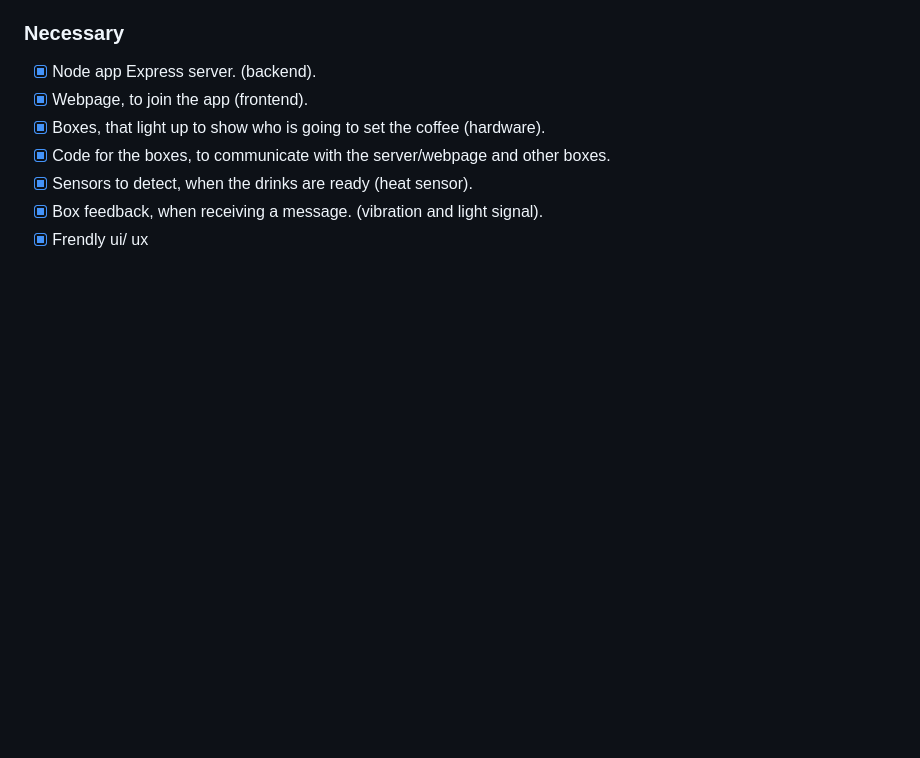
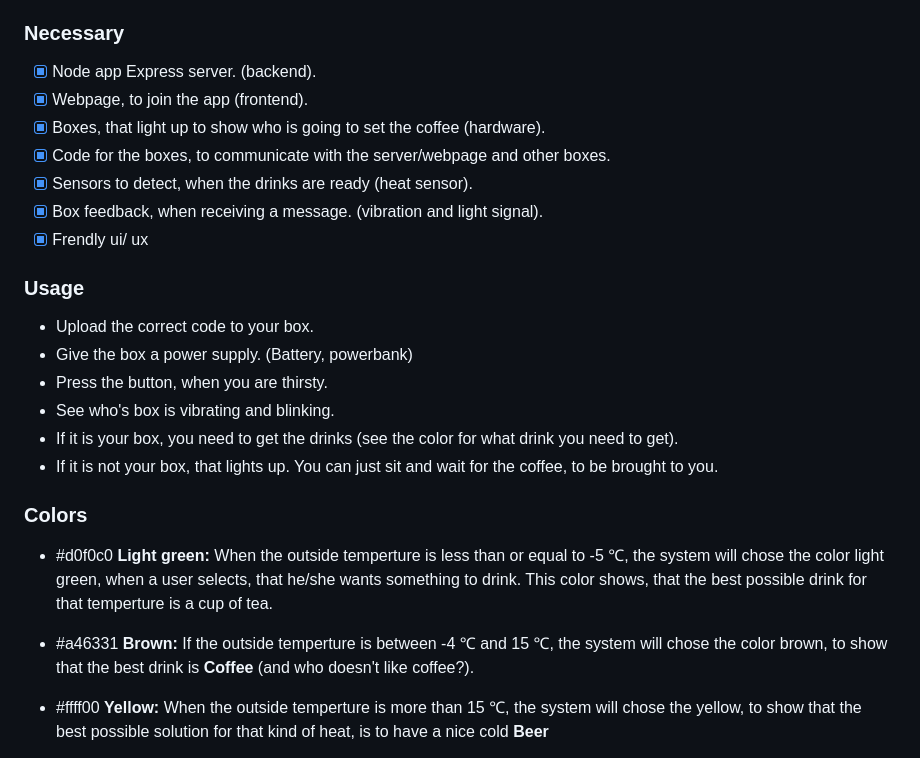
Before and after one commit to TimoVerkroost/minor-web-of-things-server, a Markdown page: README.md, the part around the change printed below. GitHub-like rendering; blank space fills up the shorter version.

```diff
--- a/README.md
+++ b/README.md
@@ -71,3 +69,18 @@ During a test run of the coffee machine, we created a temperature chart. Every 1
 - [x] Box feedback, when receiving a message. (vibration and light signal).
 - [x] Frendly ui/ ux
 
+### Usage
+- Upload the correct code to your box.
+- Give the box a power supply. (Battery, powerbank)
+- Press the button, when you are thirsty.
+- See who's box is vibrating and blinking.
+- If it is your box, you need to get the drinks (see the color for what drink you need to get).
+- If it is not your box, that lights up. You can just sit and wait for the coffee, to be brought to you.
+
+### Colors
+- <span style="color:#d0f0c0;">#d0f0c0</span> <strong>Light green:</strong> When the outside temperture is less than or equal to -5 &#8451;, the system will chose the color light green, when a user selects, that he/she wants something to drink. This color shows, that the best possible drink for that temperture is a cup of <stong>tea</strong>.
+
+- <span style="color:#a46331;">#a46331</span> <strong>Brown:</strong> If the outside temperture is between -4 &#8451; and 15 &#8451;, the system will chose the color brown, to show that the best drink is <strong>Coffee</strong> (and who doesn't like coffee?).</li>
+
+- <span style="color:#ffff00;">#ffff00</span> <strong>Yellow:</strong> When the outside temperture is more than 15 &#8451;, the system will chose the yellow, to show that the best possible solution for that kind of heat, is to have a nice cold <strong>Beer</strong>
+
```
Also changed, not shown: other parts of README.md (+16 -2 lines), repo-images/tilt-sensor.jpg (added), repo-images/vibratie-motor.jpg (added).
